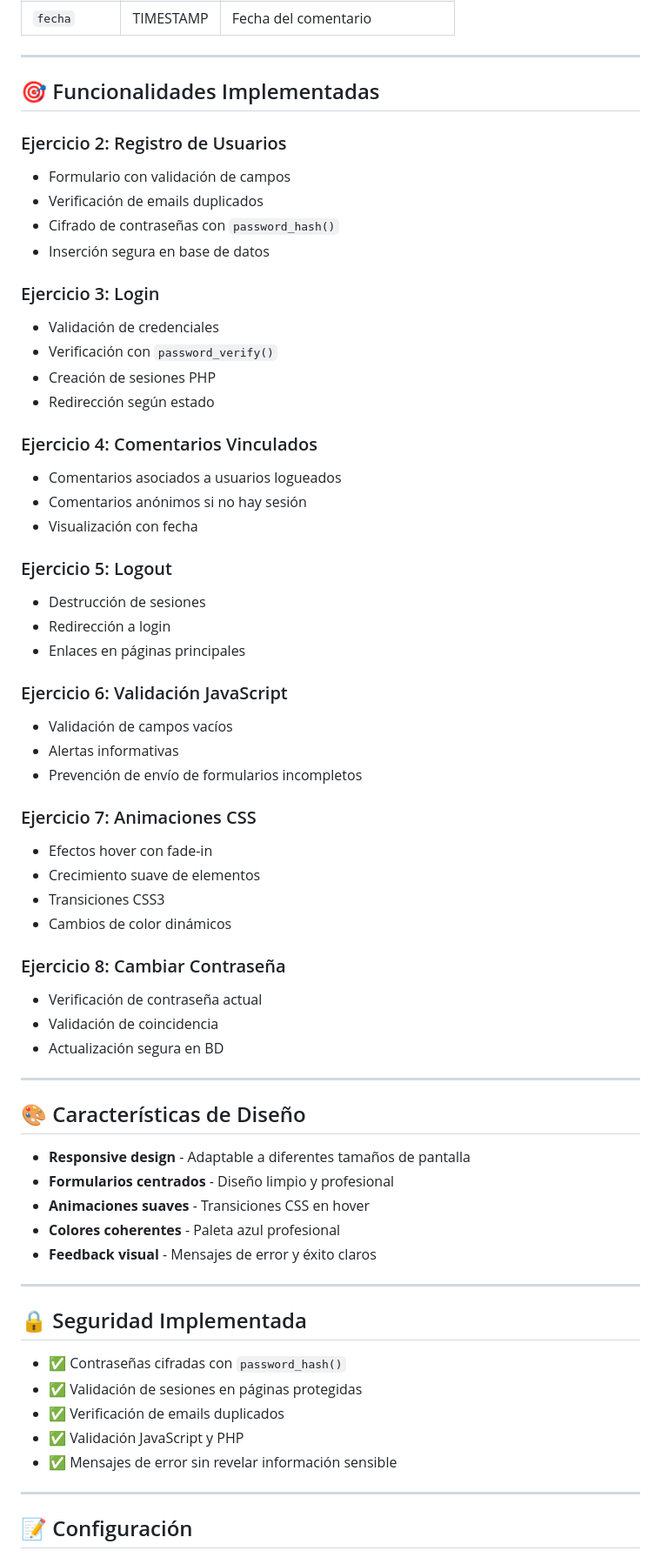
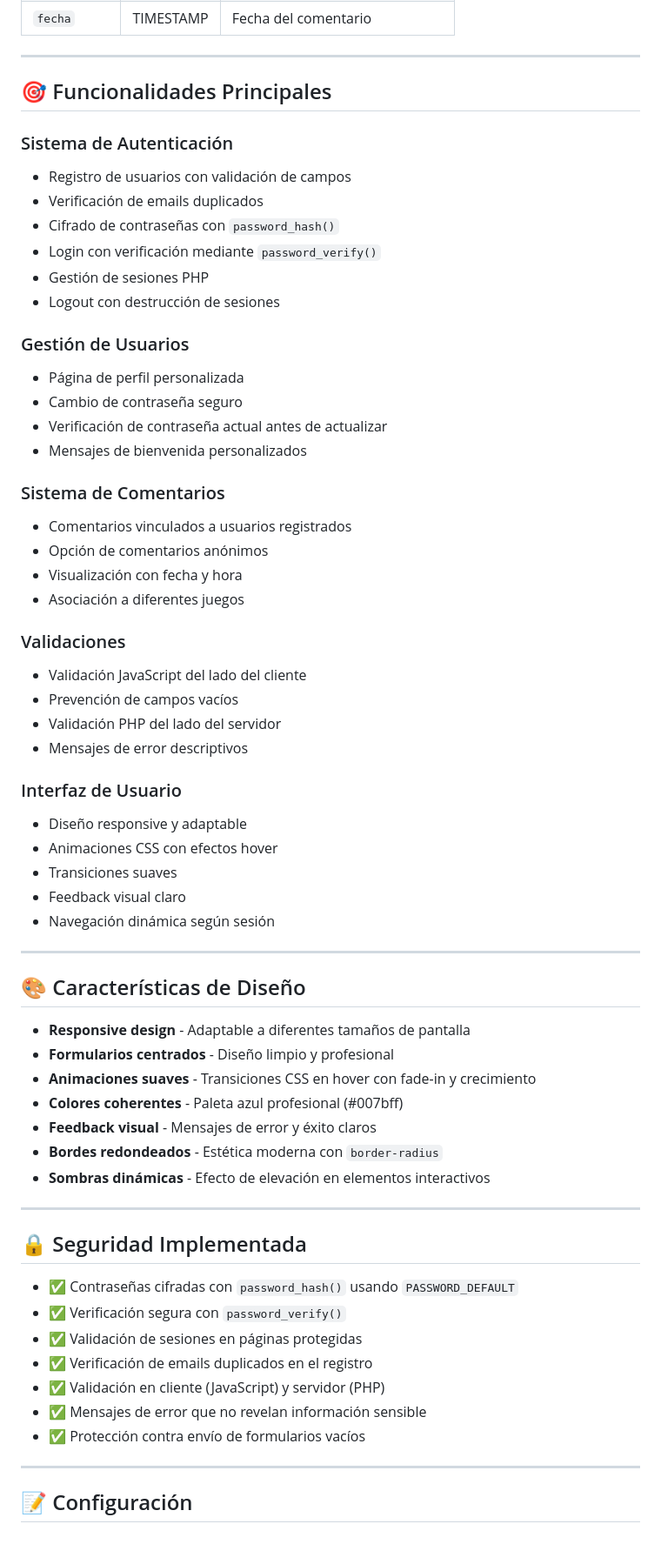
Before and after one commit to xianleonromero/php-session-management, a Markdown page: README.md, the part around the change printed below. Shown: that part at 87% size. GitHub-like rendering.

Commit message:
actualización README

```diff
--- a/README.md
+++ b/README.md
@@ -145,45 +148,40 @@ php-session-management/
 
 ---
 
-## 🎯 Funcionalidades Implementadas
+## 🎯 Funcionalidades Principales
 
-### Ejercicio 2: Registro de Usuarios
-- Formulario con validación de campos
+### Sistema de Autenticación
+- Registro de usuarios con validación de campos
 - Verificación de emails duplicados
 - Cifrado de contraseñas con `password_hash()`
-- Inserción segura en base de datos
+- Login con verificación mediante `password_verify()`
+- Gestión de sesiones PHP
+- Logout con destrucción de sesiones
 
-### Ejercicio 3: Login
-- Validación de credenciales
-- Verificación con `password_verify()`
-- Creación de sesiones PHP
-- Redirección según estado
+### Gestión de Usuarios
+- Página de perfil personalizada
+- Cambio de contraseña seguro
+- Verificación de contraseña actual antes de actualizar
+- Mensajes de bienvenida personalizados
 
-### Ejercicio 4: Comentarios Vinculados
-- Comentarios asociados a usuarios logueados
-- Comentarios anónimos si no hay sesión
-- Visualización con fecha
+### Sistema de Comentarios
+- Comentarios vinculados a usuarios registrados
+- Opción de comentarios anónimos
+- Visualización con fecha y hora
+- Asociación a diferentes juegos
 
-### Ejercicio 5: Logout
-- Destrucción de sesiones
-- Redirección a login
-- Enlaces en páginas principales
+### Validaciones
+- Validación JavaScript del lado del cliente
+- Prevención de campos vacíos
+- Validación PHP del lado del servidor
+- Mensajes de error descriptivos
 
-### Ejercicio 6: Validación JavaScript
-- Validación de campos vacíos
-- Alertas informativas
-- Prevención de envío de formularios incompletos
-
-### Ejercicio 7: Animaciones CSS
-- Efectos hover con fade-in
-- Crecimiento suave de elementos
-- Transiciones CSS3
-- Cambios de color dinámicos
-
-### Ejercicio 8: Cambiar Contraseña
-- Verificación de contraseña actual
-- Validación de coincidencia
-- Actualización segura en BD
+### Interfaz de Usuario
+- Diseño responsive y adaptable
+- Animaciones CSS con efectos hover
+- Transiciones suaves
+- Feedback visual claro
+- Navegación dinámica según sesión
 
 ---
 
@@ -191,19 +189,23 @@ php-session-management/
 
 - **Responsive design** - Adaptable a diferentes tamaños de pantalla
 - **Formularios centrados** - Diseño limpio y profesional
-- **Animaciones suaves** - Transiciones CSS en hover
-- **Colores coherentes** - Paleta azul profesional
+- **Animaciones suaves** - Transiciones CSS en hover con fade-in y crecimiento
+- **Colores coherentes** - Paleta azul profesional (#007bff)
 - **Feedback visual** - Mensajes de error y éxito claros
+- **Bordes redondeados** - Estética moderna con `border-radius`
+- **Sombras dinámicas** - Efecto de elevación en elementos interactivos
 
 ---
 
 ## 🔒 Seguridad Implementada
 
-- ✅ Contraseñas cifradas con `password_hash()`
+- ✅ Contraseñas cifradas con `password_hash()` usando `PASSWORD_DEFAULT`
+- ✅ Verificación segura con `password_verify()`
 - ✅ Validación de sesiones en páginas protegidas
-- ✅ Verificación de emails duplicados
-- ✅ Validación JavaScript y PHP
-- ✅ Mensajes de error sin revelar información sensible
+- ✅ Verificación de emails duplicados en el registro
+- ✅ Validación en cliente (JavaScript) y servidor (PHP)
+- ✅ Mensajes de error que no revelan información sensible
+- ✅ Protección contra envío de formularios vacíos
 
 ---
 
```
Also changed, not shown: other parts of README.md (+26 -33 lines).
